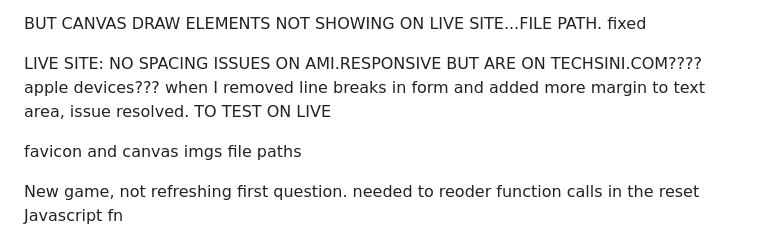
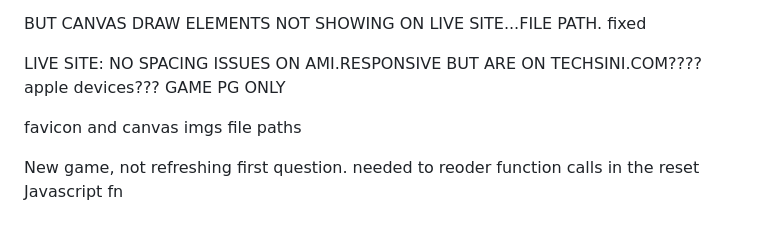
Before and after one commit to LisaHackett97/fun-space-quiz, a Markdown page: README.md, the part around the change. Rendered like a GitHub page.

```diff
--- a/README.md
+++ b/README.md
@@ -223,7 +223,7 @@ Added empty div, and set height, which keeps footer down but may need to increas
 
 BUT CANVAS DRAW ELEMENTS NOT SHOWING ON LIVE SITE...FILE PATH. fixed
 
-LIVE SITE: NO SPACING ISSUES ON AMI.RESPONSIVE BUT ARE ON TECHSINI.COM???? apple devices??? when I removed line breaks in form and added more margin to text area, issue resolved. TO TEST ON LIVE
+LIVE SITE: NO SPACING ISSUES ON AMI.RESPONSIVE BUT ARE ON TECHSINI.COM???? apple devices???  GAME PG ONLY
 
 favicon and canvas imgs file paths
 
```
Also changed, not shown: assets/favicons/android-chrome-192x192.png (renamed from assets/css/favicons/android-chrome-192x192.png), assets/favicons/android-chrome-512x512.png (renamed from assets/css/favicons/android-chrome-512x512.png), assets/favicons/apple-touch-icon.png (renamed from assets/css/favicons/apple-touch-icon.png), assets/favicons/favicon-16x16.png (renamed from assets/css/favicons/favicon-16x16.png), assets/favicons/favicon-32x32.png (renamed from assets/css/favicons/favicon-32x32.png), 7 other files.
